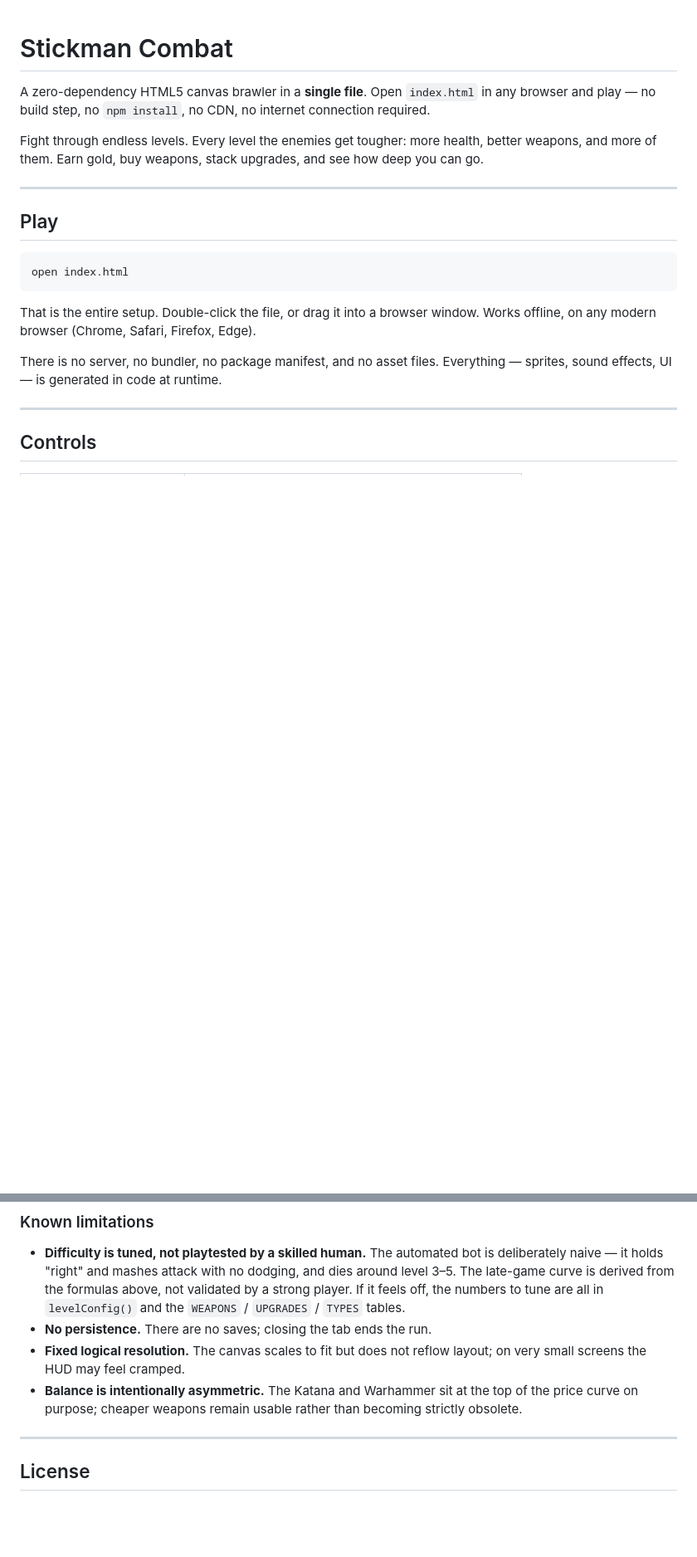
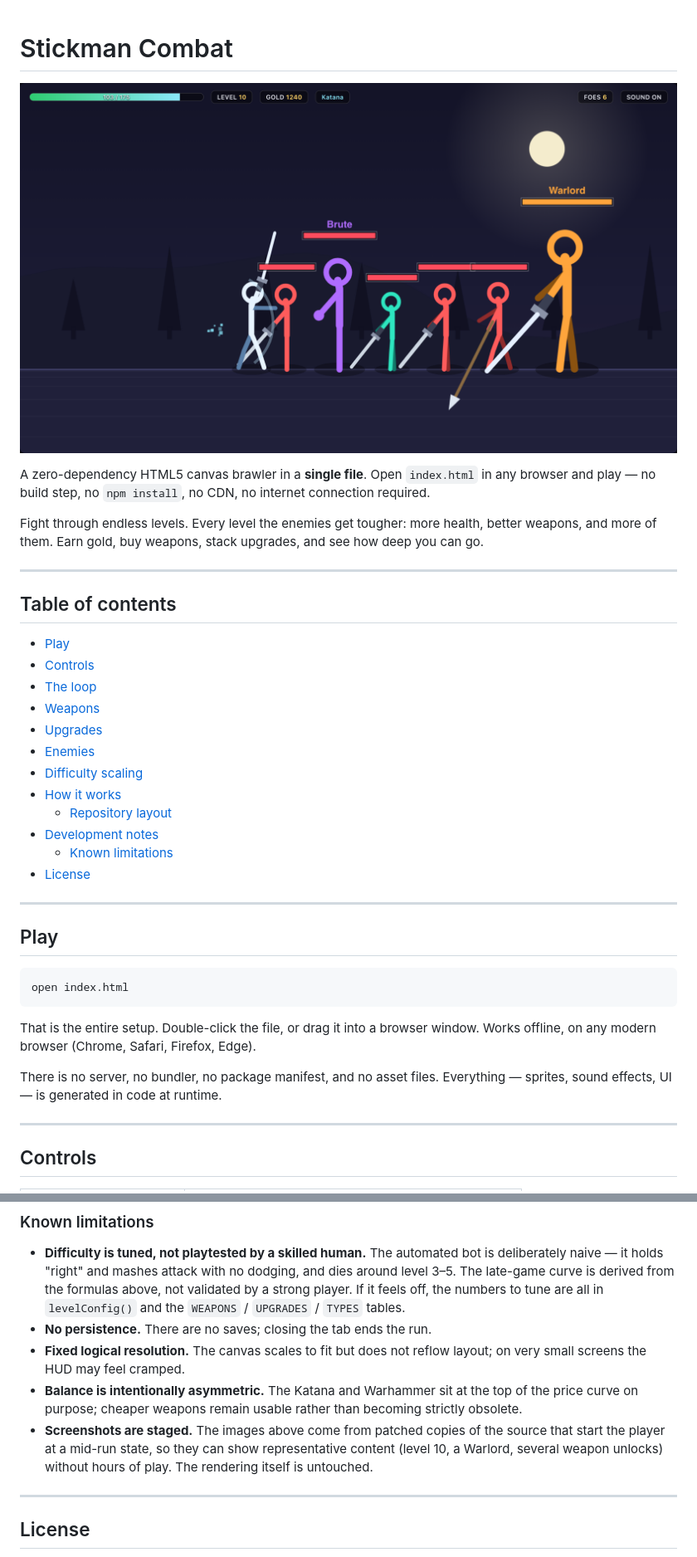
Before and after one commit to Cola-hii-49362/stickman-combat, a Markdown page: README.md, 2 parts joined by grey strips. Shown: that part at 83% size. Drawn GitHub-style; pictures changed too: docs/screenshot-combat.png (added); blank space fills up the shorter version.

Commit message:
Add screenshots and table of contents to README
Lead with a real in-game capture at level 10 -- the player mid-swing with a
Katana against a Warlord and its escort of Brutes, Grunts and an Assassin --
and add a table of contents linking every section.

Both images are genuine renders of the game, captured with headless Chrome
at 2x device scale. The source was patched into a representative mid-run
state for the capture; the rendering itself is untouched. The README notes
this staging under Known limitations.

Also documents docs/ in the repository layout.

```diff
--- a/README.md
+++ b/README.md
@@ -1,8 +1,27 @@
 # Stickman Combat
+
+![Stickman Combat mid-fight at level 10 — the player closing on a Warlord and its escort of Brutes, Grunts and an Assassin](docs/screenshot-combat.png)
 
 A zero-dependency HTML5 canvas brawler in a **single file**. Open `index.html` in any browser and play — no build step, no `npm install`, no CDN, no internet connection required.
 
 Fight through endless levels. Every level the enemies get tougher: more health, better weapons, and more of them. Earn gold, buy weapons, stack upgrades, and see how deep you can go.
+
+---
+
+## Table of contents
+
+- [Play](#play)
+- [Controls](#controls)
+- [The loop](#the-loop)
+- [Weapons](#weapons)
+- [Upgrades](#upgrades)
+- [Enemies](#enemies)
+- [Difficulty scaling](#difficulty-scaling)
+- [How it works](#how-it-works)
+  - [Repository layout](#repository-layout)
+- [Development notes](#development-notes)
+  - [Known limitations](#known-limitations)
+- [License](#license)
 
 ---
 
@@ -190,6 +214,7 @@ The harness caught four bugs that would otherwise have shipped broken: a crash o
 - **No persistence.** There are no saves; closing the tab ends the run.
 - **Fixed logical resolution.** The canvas scales to fit but does not reflow layout; on very small screens the HUD may feel cramped.
 - **Balance is intentionally asymmetric.** The Katana and Warhammer sit at the top of the price curve on purpose; cheaper weapons remain usable rather than becoming strictly obsolete.
+- **Screenshots are staged.** The images above come from patched copies of the source that start the player at a mid-run state, so they can show representative content (level 10, a Warlord, several weapon unlocks) without hours of play. The rendering itself is untouched.
 
 ---
 
```
Also changed, not shown: other parts of README.md (+8 -3 lines), docs/screenshot-shop.png (added).
